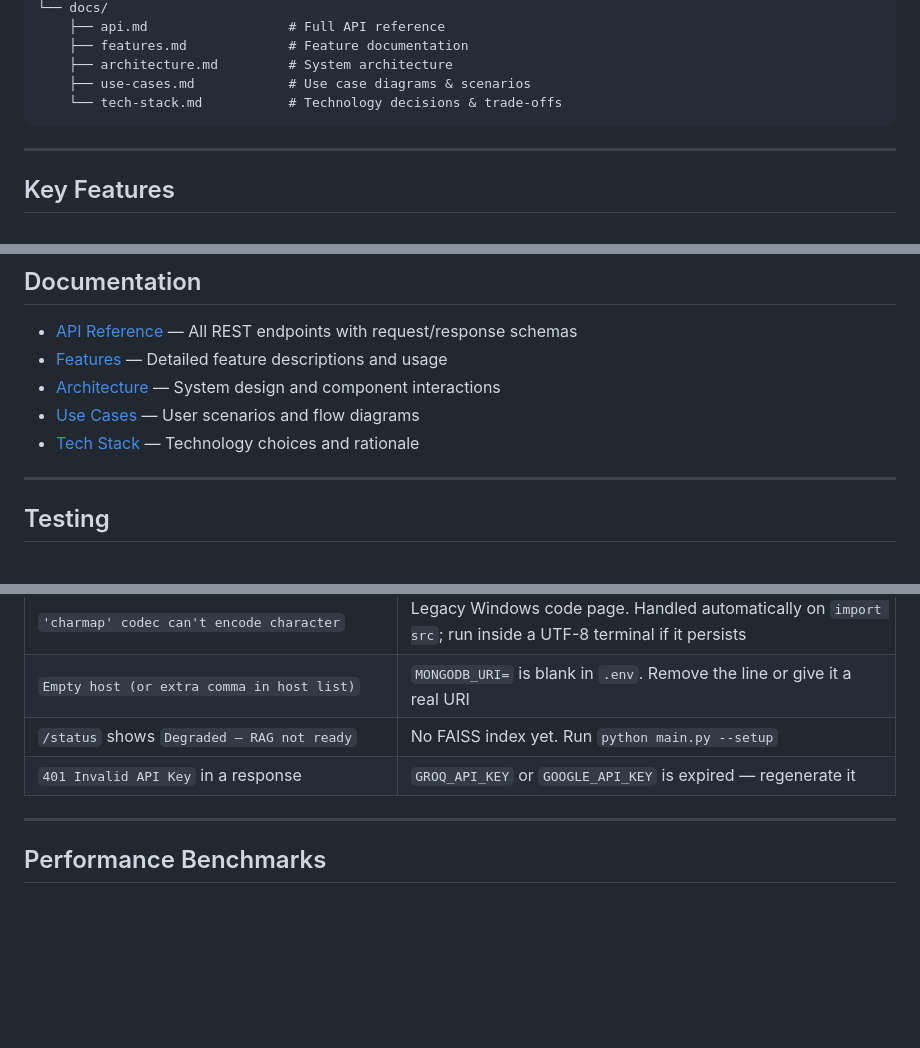
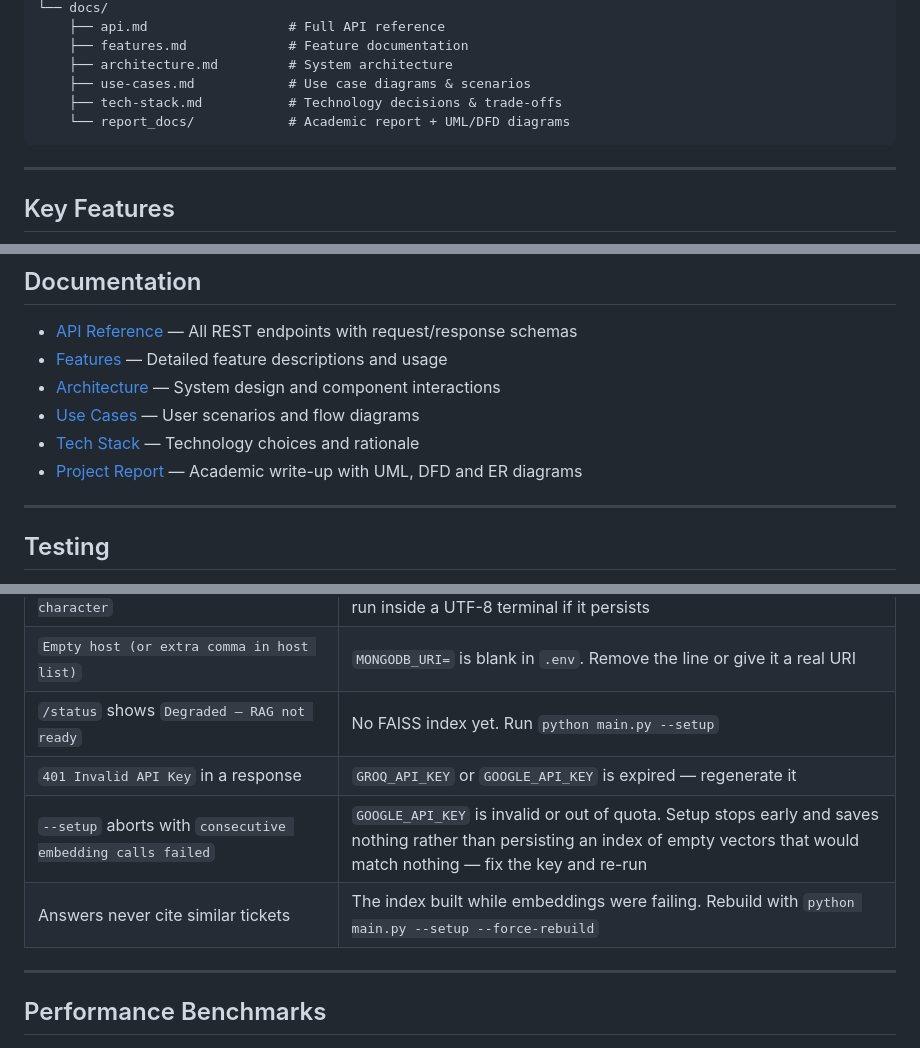
Before and after one commit to SdSarthak/Customer-Ticketing-Automation, a Markdown page: README.md, 3 parts joined by grey strips. GitHub-like rendering; blank space fills up the shorter version.

Commit message:
document report docs and embedding failure recovery

````diff
--- a/README.md
+++ b/README.md
@@ -121,7 +121,8 @@ User Request (Text / Voice)
     ├── features.md             # Feature documentation
     ├── architecture.md         # System architecture
     ├── use-cases.md            # Use case diagrams & scenarios
-    └── tech-stack.md           # Technology decisions & trade-offs
+    ├── tech-stack.md           # Technology decisions & trade-offs
+    └── report_docs/            # Academic report + UML/DFD diagrams
 ```
 
 ---
@@ -191,6 +192,7 @@ docs are served at `/docs` while the server is running.
 - [Architecture](docs/architecture.md) — System design and component interactions
 - [Use Cases](docs/use-cases.md) — User scenarios and flow diagrams
 - [Tech Stack](docs/tech-stack.md) — Technology choices and rationale
+- [Project Report](docs/report_docs/) — Academic write-up with UML, DFD and ER diagrams
 
 ---
 
@@ -224,6 +226,8 @@ pytest --cov=src --cov-report=html
 | `Empty host (or extra comma in host list)` | `MONGODB_URI=` is blank in `.env`. Remove the line or give it a real URI |
 | `/status` shows `Degraded — RAG not ready` | No FAISS index yet. Run `python main.py --setup` |
 | `401 Invalid API Key` in a response | `GROQ_API_KEY` or `GOOGLE_API_KEY` is expired — regenerate it |
+| `--setup` aborts with `consecutive embedding calls failed` | `GOOGLE_API_KEY` is invalid or out of quota. Setup stops early and saves nothing rather than persisting an index of empty vectors that would match nothing — fix the key and re-run |
+| Answers never cite similar tickets | The index built while embeddings were failing. Rebuild with `python main.py --setup --force-rebuild` |
 
 ---
 
````
